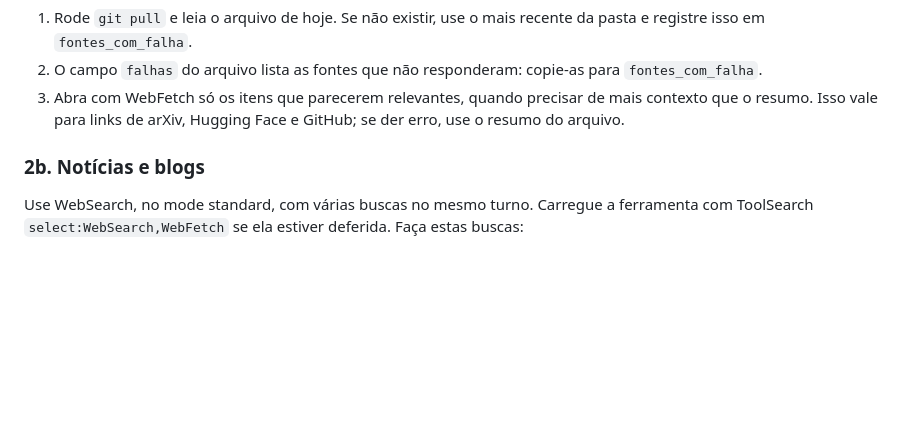
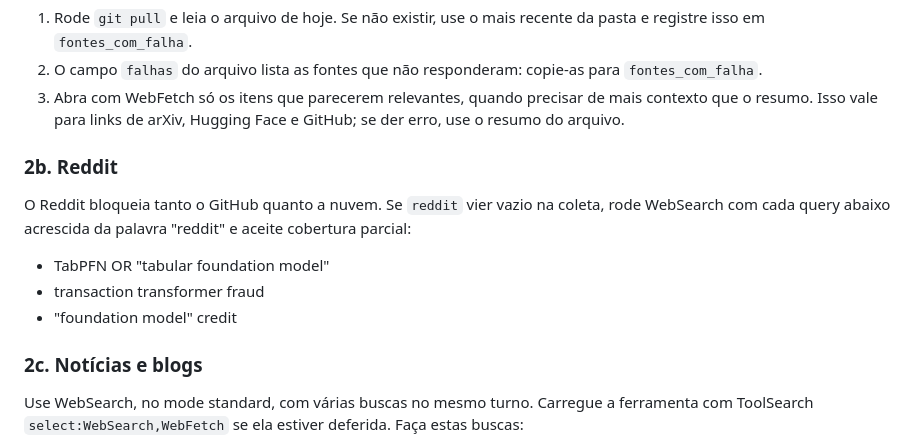
Before and after one commit to tadashilima/radar-next-gen, a Markdown page: CURADORIA.md, the part around the change. GitHub-like rendering; blank space fills up the shorter version.

Commit message:
Curadoria: fallback de Reddit via WebSearch
Co-Authored-By: Claude Opus 5.5 <noreply@anthropic.com>

```diff
--- a/CURADORIA.md
+++ b/CURADORIA.md
@@ -33,7 +33,14 @@ Um workflow do GitHub roda às 7h15 e grava `coleta/<AAAA-MM-DD>.json` com o que
 2. O campo `falhas` do arquivo lista as fontes que não responderam: copie-as para `fontes_com_falha`.
 3. Abra com WebFetch só os itens que parecerem relevantes, quando precisar de mais contexto que o resumo. Isso vale para links de arXiv, Hugging Face e GitHub; se der erro, use o resumo do arquivo.
 
-### 2b. Notícias e blogs
+### 2b. Reddit
+
+O Reddit bloqueia tanto o GitHub quanto a nuvem. Se `reddit` vier vazio na coleta, rode WebSearch com cada query abaixo acrescida da palavra "reddit" e aceite cobertura parcial:
+- TabPFN OR "tabular foundation model"
+- transaction transformer fraud
+- "foundation model" credit
+
+### 2c. Notícias e blogs
 
 Use WebSearch, no mode standard, com várias buscas no mesmo turno. Carregue a ferramenta com ToolSearch `select:WebSearch,WebFetch` se ela estiver deferida. Faça estas buscas:
 - NeoSpace LDM
```
